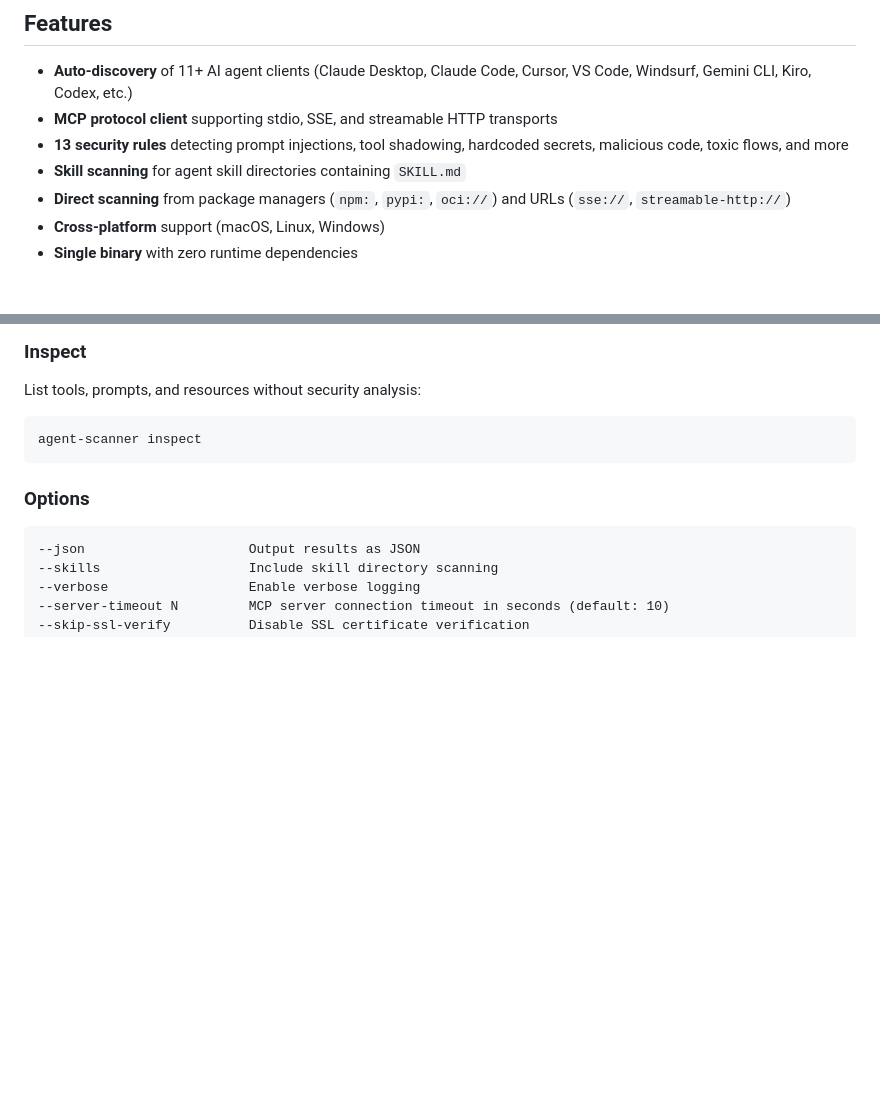
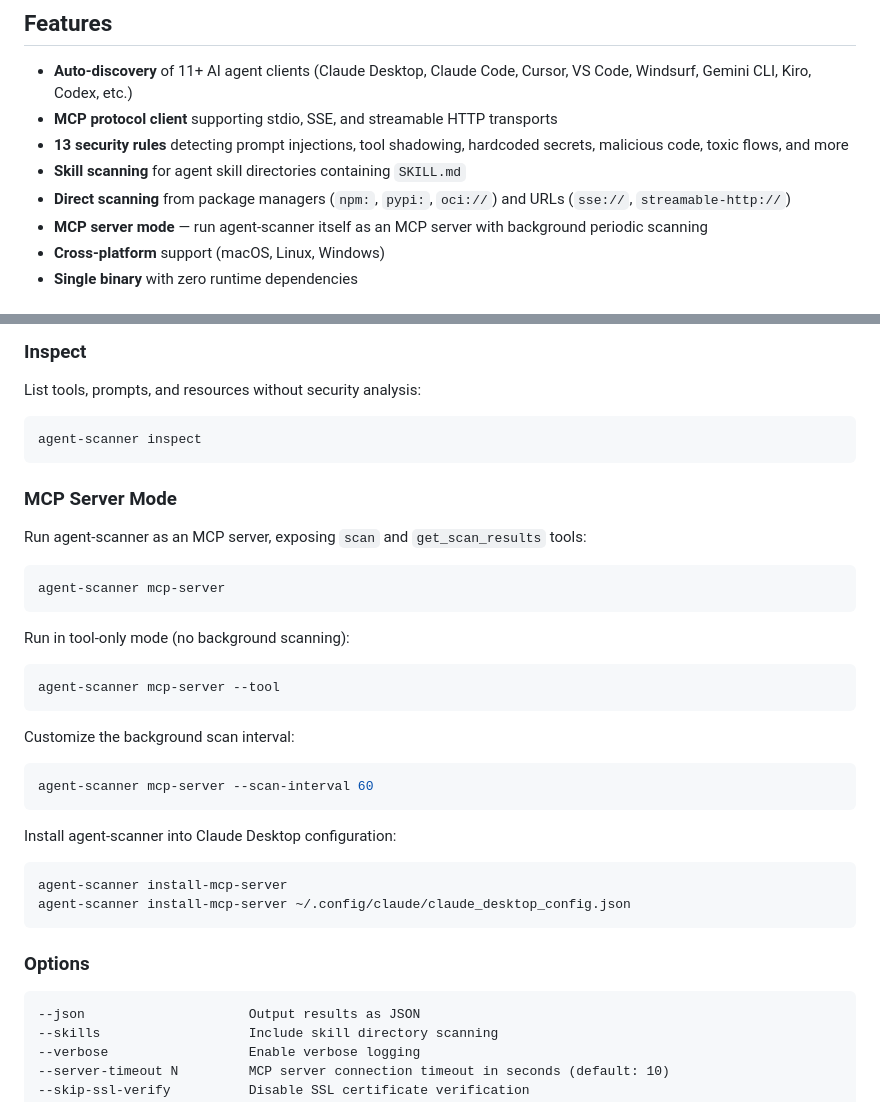
Before and after one commit to go-authgate/agent-scanner, a Markdown page: README.md, 2 parts joined by grey strips. Rendered like a GitHub page; blank space fills up the shorter version.

Commit message:
docs(readme): add MCP server mode and install command usage
- Document mcp-server command with --tool and --scan-interval options
- Document install-mcp-server command for Claude Desktop integration
- Add MCP server mode to features list

Co-Authored-By: Claude Opus 4.6 (1M context) <noreply@anthropic.com>

````diff
--- a/README.md
+++ b/README.md
@@ -11,6 +11,7 @@ Inspired by [snyk/agent-scan](https://github.com/snyk/agent-scan), reimplemented
 - **13 security rules** detecting prompt injections, tool shadowing, hardcoded secrets, malicious code, toxic flows, and more
 - **Skill scanning** for agent skill directories containing `SKILL.md`
 - **Direct scanning** from package managers (`npm:`, `pypi:`, `oci://`) and URLs (`sse://`, `streamable-http://`)
+- **MCP server mode** — run agent-scanner itself as an MCP server with background periodic scanning
 - **Cross-platform** support (macOS, Linux, Windows)
 - **Single binary** with zero runtime dependencies
 
@@ -92,6 +93,33 @@ List tools, prompts, and resources without security analysis:
 
 ```bash
 agent-scanner inspect
+```
+
+### MCP Server Mode
+
+Run agent-scanner as an MCP server, exposing `scan` and `get_scan_results` tools:
+
+```bash
+agent-scanner mcp-server
+```
+
+Run in tool-only mode (no background scanning):
+
+```bash
+agent-scanner mcp-server --tool
+```
+
+Customize the background scan interval:
+
+```bash
+agent-scanner mcp-server --scan-interval 60
+```
+
+Install agent-scanner into Claude Desktop configuration:
+
+```bash
+agent-scanner install-mcp-server
+agent-scanner install-mcp-server ~/.config/claude/claude_desktop_config.json
 ```
 
 ### Options
````
